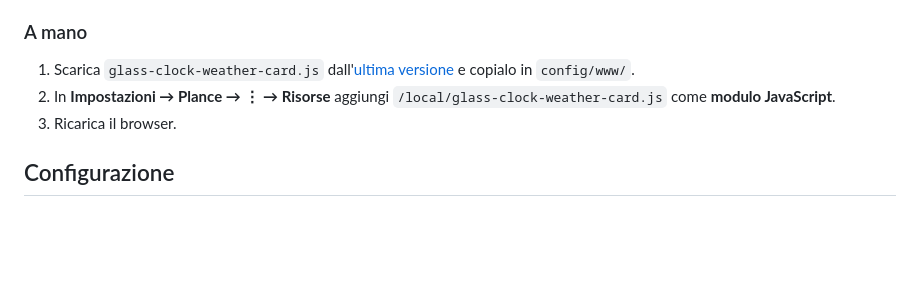
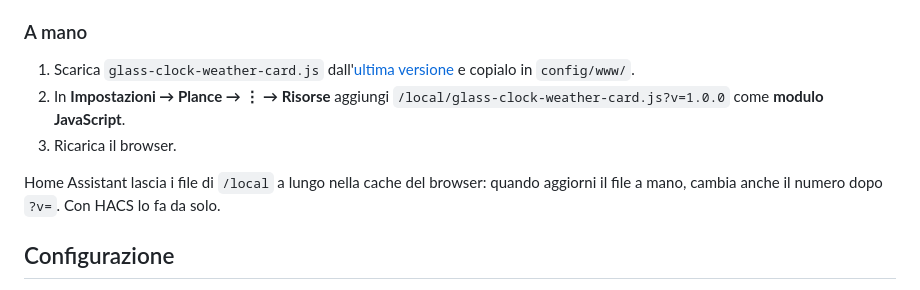
Before and after one commit to ironblaster/glass-clock-weather-card, a Markdown page: README.it.md, the part around the change. Rendered like a GitHub page; blank space fills up the shorter version.

Commit message:
Explain browser cache for manual installs
Co-Authored-By: Claude Opus 5.5 <noreply@anthropic.com>

```diff
--- a/README.it.md
+++ b/README.it.md
@@ -38,8 +38,10 @@ Si configura tutto dall'editor visuale: fonte del meteo, posto sulla mappa per l
 ### A mano
 
 1. Scarica `glass-clock-weather-card.js` dall'[ultima versione](https://github.com/ironblaster/glass-clock-weather-card/releases) e copialo in `config/www/`.
-2. In **Impostazioni → Plance → ⋮ → Risorse** aggiungi `/local/glass-clock-weather-card.js` come **modulo JavaScript**.
+2. In **Impostazioni → Plance → ⋮ → Risorse** aggiungi `/local/glass-clock-weather-card.js?v=1.0.0` come **modulo JavaScript**.
 3. Ricarica il browser.
+
+Home Assistant lascia i file di `/local` a lungo nella cache del browser: quando aggiorni il file a mano, cambia anche il numero dopo `?v=`. Con HACS lo fa da solo.
 
 ## Configurazione
 
```
Also changed, not shown: README.md (+3 -1 lines).
